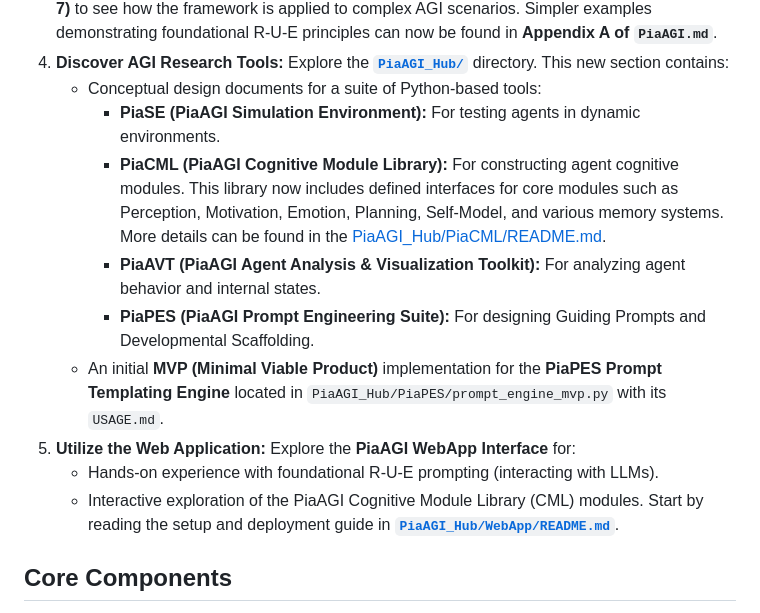
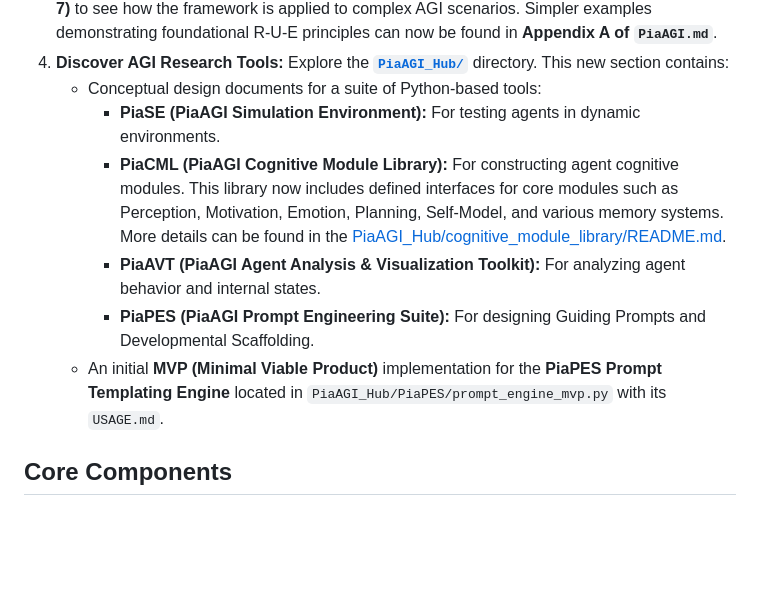
Before and after one commit to abcute/PiaCRUE, a Markdown page: README.md, the part around the change. GitHub-like rendering; blank space fills up the shorter version.

```diff
--- a/README.md
+++ b/README.md
@@ -33,14 +33,10 @@ To engage with the PiaAGI project, we recommend the following:
 4.  **Discover AGI Research Tools:** Explore the **[`PiaAGI_Hub/`](PiaAGI_Hub/)** directory. This new section contains:
     *   Conceptual design documents for a suite of Python-based tools:
         *   **PiaSE (PiaAGI Simulation Environment):** For testing agents in dynamic environments.
-        *   **PiaCML (PiaAGI Cognitive Module Library):** For constructing agent cognitive modules. This library now includes defined interfaces for core modules such as Perception, Motivation, Emotion, Planning, Self-Model, and various memory systems. More details can be found in the [PiaAGI_Hub/PiaCML/README.md](PiaAGI_Hub/PiaCML/README.md).
+        *   **PiaCML (PiaAGI Cognitive Module Library):** For constructing agent cognitive modules. This library now includes defined interfaces for core modules such as Perception, Motivation, Emotion, Planning, Self-Model, and various memory systems. More details can be found in the [PiaAGI_Hub/cognitive_module_library/README.md](PiaAGI_Hub/cognitive_module_library/README.md).
         *   **PiaAVT (PiaAGI Agent Analysis & Visualization Toolkit):** For analyzing agent behavior and internal states.
         *   **PiaPES (PiaAGI Prompt Engineering Suite):** For designing Guiding Prompts and Developmental Scaffolding.
     *   An initial **MVP (Minimal Viable Product)** implementation for the **PiaPES Prompt Templating Engine** located in `PiaAGI_Hub/PiaPES/prompt_engine_mvp.py` with its `USAGE.md`.
-5. **Utilize the Web Application:** Explore the **PiaAGI WebApp Interface** for:
-    *   Hands-on experience with foundational R-U-E prompting (interacting with LLMs).
-    *   Interactive exploration of the PiaAGI Cognitive Module Library (CML) modules.
-    Start by reading the setup and deployment guide in **[`PiaAGI_Hub/WebApp/README.md`](PiaAGI_Hub/WebApp/README.md)**.
 
 ## Core Components
 
```
